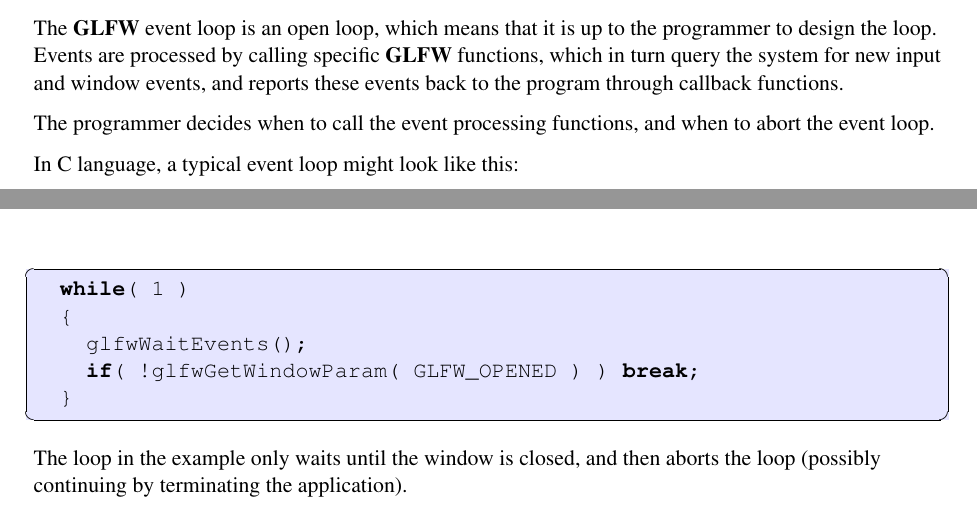
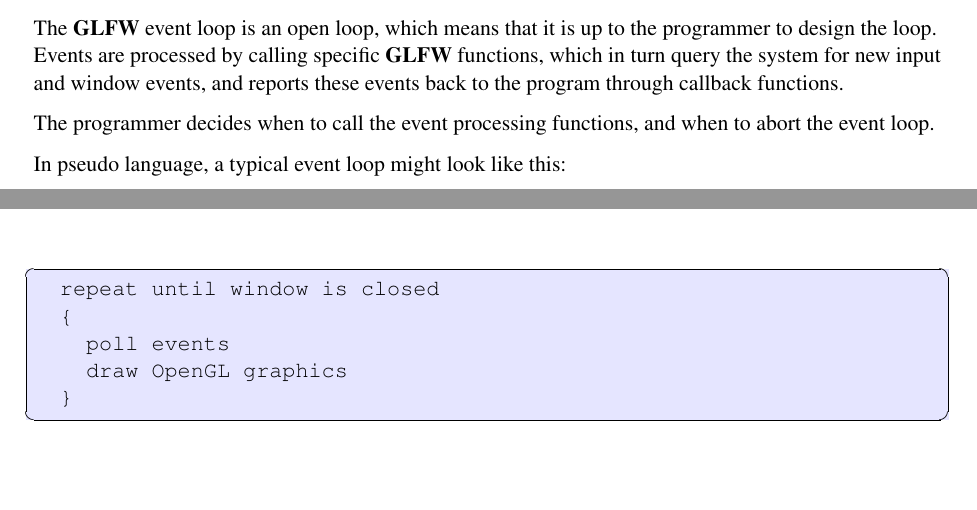
Before and after one commit to glfw/glfw-legacy, a LaTeX document (docs/glfwrm.tex): two parts of pages 10 and 11 of 60, joined at a grey line, cut so that both start at the same text, the shorter picture padded with empty space. Compiled offline with pdfLaTeX; the source files are stored in an older character set and shown here as Unicode.

Commit message:
Minor changes

```diff
--- a/docs/glfwrm.tex
+++ b/docs/glfwrm.tex
@@ -169,18 +170,17 @@
 The programmer decides when to call the event processing functions, and
 when to abort the event loop.
 
-In C language, a typical event loop might look like this:
-
-\begin{lstlisting}
-  while( 1 )
+In pseudo language, a typical event loop might look like this:
+
+\begin{lstlisting}
+  repeat until window is closed
   {
-    glfwWaitEvents();
-    if( !glfwGetWindowParam( GLFW_OPENED ) ) break;
+    poll events
+    draw OpenGL graphics
   }
 \end{lstlisting}
 
-The loop in the example only waits until the window is closed, and then
-aborts the loop (possibly continuing by terminating the application).
+
 
 
 
```
Also changed, not shown: docs/glfwrm.tex (7 more changed lines).
